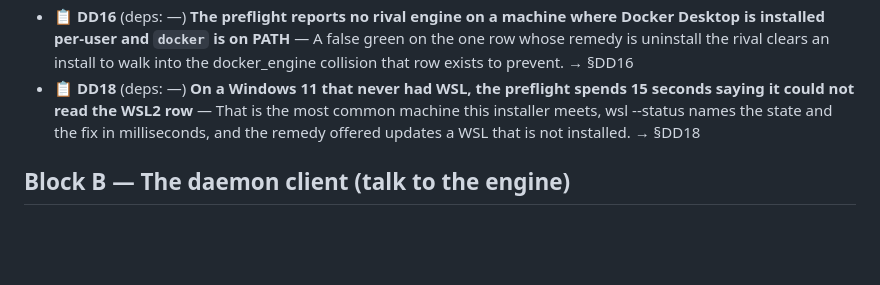
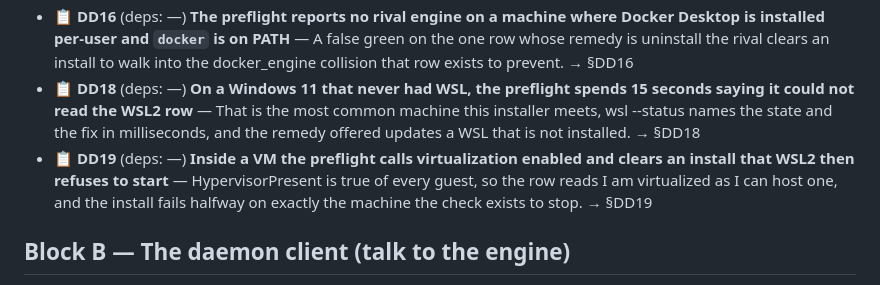
Before and after one commit to alegauss/dockerdesk, a Markdown page: docs/ROADMAP.md, the part around the change. Rendered like a GitHub page; blank space fills up the shorter version.

```diff
--- a/docs/ROADMAP.md
+++ b/docs/ROADMAP.md
@@ -8,6 +8,7 @@
 - 📋 **DD3** (deps: DD2 ⏳) **Nothing starts or stops the engine, and a UI that reports running before the socket answers is lying** — WSL2 needs seconds to boot the distro before dockerd opens its pipe, so the state a user acts on has to be the pipe answering and never the start command returning. → §DD3
 - 📋 **DD16** (deps: —) **The preflight reports no rival engine on a machine where Docker Desktop is installed per-user and `docker` is on PATH** — A false green on the one row whose remedy is uninstall the rival clears an install to walk into the docker_engine collision that row exists to prevent. → §DD16
 - 📋 **DD18** (deps: —) **On a Windows 11 that never had WSL, the preflight spends 15 seconds saying it could not read the WSL2 row** — That is the most common machine this installer meets, wsl --status names the state and the fix in milliseconds, and the remedy offered updates a WSL that is not installed. → §DD18
+- 📋 **DD19** (deps: —) **Inside a VM the preflight calls virtualization enabled and clears an install that WSL2 then refuses to start** — HypervisorPresent is true of every guest, so the row reads I am virtualized as I can host one, and the install fails halfway on exactly the machine the check exists to stop. → §DD19
 
 ## Block B — The daemon client (talk to the engine)
 
```
Also changed, not shown: docs/IMPROVEMENTS.md (+32 -0 lines).
